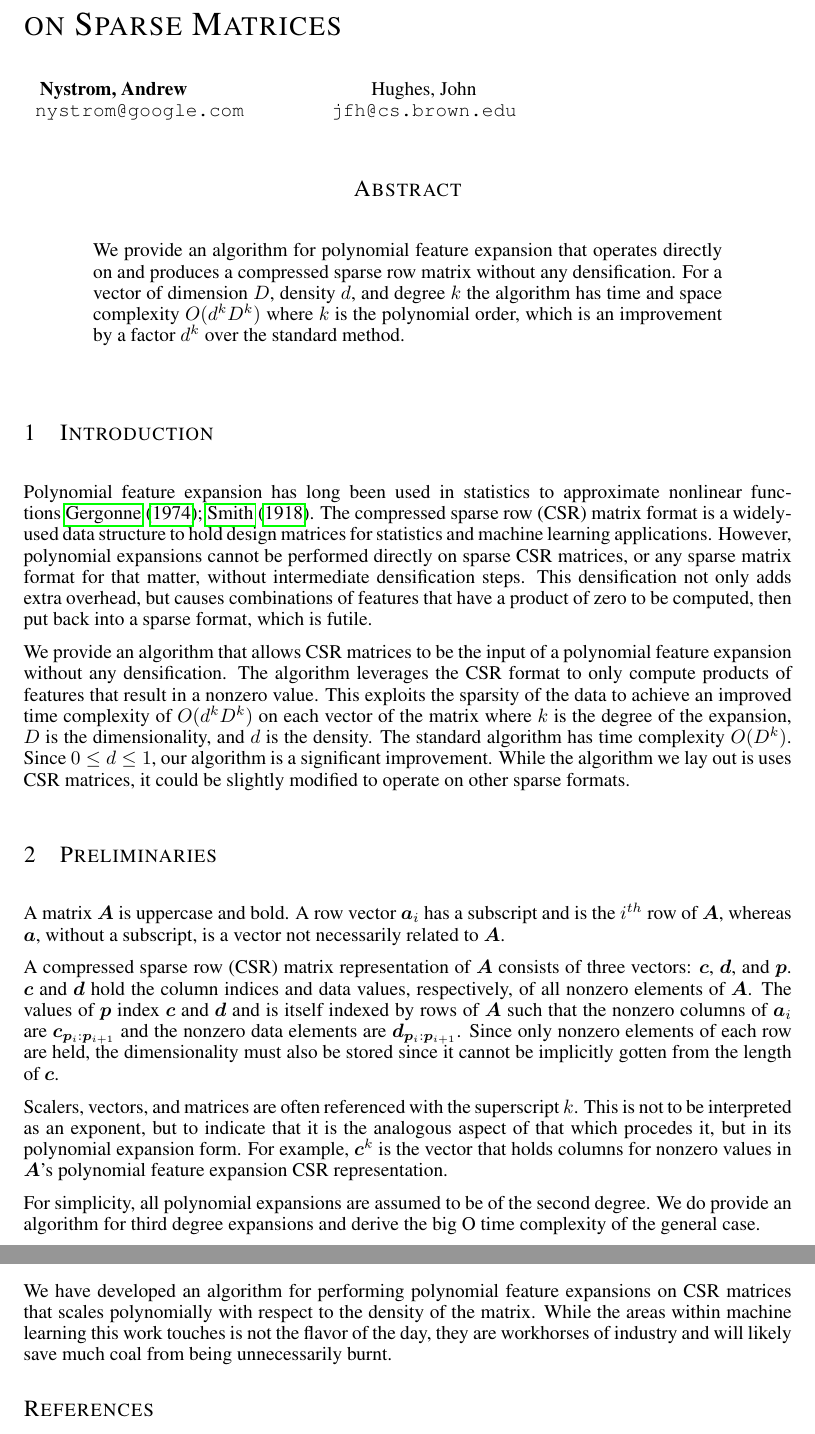
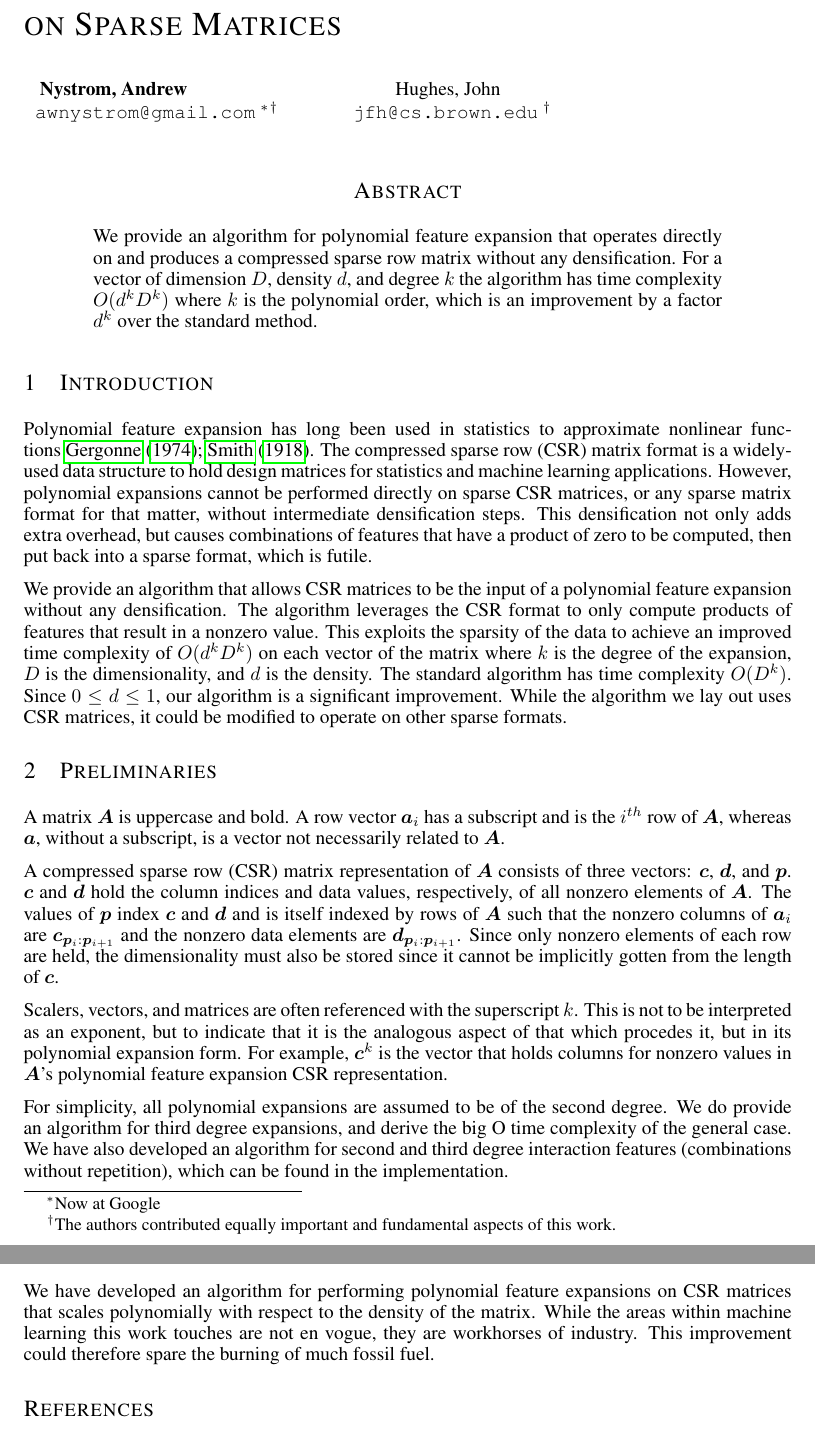
Before and after one commit to AWNystrom/SparseInteraction, a LaTeX paper (paper/Final/sparse_poly.tex): two parts of pages 1 and 6 of 6, joined at a grey line, cut so that both start at the same text. Compiled offline with pdfLaTeX.

Commit message:
typos and minor changes

```diff
--- a/paper/Final/sparse_poly.tex
+++ b/paper/Final/sparse_poly.tex
@@ -4,6 +4,7 @@
 \usepackage{bm}
 \usepackage{clrscode3e}
 \usepackage{float}
+\usepackage{footmisc}
 \usepackage{mathtools}
 
 %icrl 2017
@@ -27,12 +28,19 @@
 %\texttt{jfh@cs.brown.edu} \\
 %}
 
+\newcommand*\samethanks[1][\value{footnote}]{\footnotemark[#1]}
+\renewcommand{\thefootnote}{\fnsymbol{thanks}}
+
 \author{
   Nystrom, Andrew \\
-  \texttt{nystrom@google.com}
+  \texttt{awnystrom@gmail.com}
+  \thanks{Now at Google}
+  \
+  \thanks{The authors contributed equally important and fundamental aspects of this work.}
   \and
   Hughes, John \\
   \texttt{jfh@cs.brown.edu}
+  \footnotemark[2]
 }
 
 % The \author macro works with any number of authors. There are two commands
@@ -53,7 +61,7 @@
 
 \begin{abstract}
 We provide an algorithm for polynomial feature expansion that operates directly on and produces a compressed sparse row matrix without any densification.
-For a vector of dimension $D$, density $d$, and degree $k$ the algorithm has time and space complexity $O(d^kD^k)$ where $k$ is the polynomial order, which is an improvement by a factor $d^k$ over the standard method.
+For a vector of dimension $D$, density $d$, and degree $k$ the algorithm has time complexity $O(d^kD^k)$ where $k$ is the polynomial order, which is an improvement by a factor $d^k$ over the standard method.
 \end{abstract}
 
 \section{Introduction}
@@ -68,7 +76,7 @@ The algorithm leverages the CSR format to only compute products of features that
 This exploits the sparsity of the data to achieve an improved time complexity of $O(d^kD^k)$ on each vector of the matrix where $k$ is the degree of the expansion, $D$ is the dimensionality, and $d$ is the density.
 The standard algorithm has time complexity $O(D^k)$.
 Since $0 \le d \le 1$, our algorithm is a significant improvement.
-While the algorithm we lay out is uses CSR matrices, it could be slightly modified to operate on other sparse formats.
+While the algorithm we lay out uses CSR matrices, it could be modified to operate on other sparse formats.
 
 \section{Preliminaries}
 A matrix $\bm{A}$ is uppercase and bold.
@@ -84,7 +92,8 @@ This is not to be interpreted as an exponent, but to indicate that it is the ana
 For example, $\bm{c}^k$ is the vector that holds columns for nonzero values in $\bm{A}$'s polynomial feature expansion CSR representation.
 
 For simplicity, all polynomial expansions are assumed to be of the second degree.
-We do provide an algorithm for third degree expansions and derive the big O time complexity of the general case.
+We do provide an algorithm for third degree expansions, and derive the big O time complexity of the general case.
+We have also developed an algorithm for second and third degree interaction features (combinations without repetition), which can be found in the implementation.
 
 \section{Motivation}
 In this section, an algorithm for computing polynomial feature expansions on dense matrices will be given.
@@ -279,7 +289,8 @@ What matters is that the time of our algorithm increases quadratically with resp
 
 \section{Conclusion}
 We have developed an algorithm for performing polynomial feature expansions on CSR matrices that scales polynomially with respect to the density of the matrix.
-While the areas within machine learning this work touches is not the flavor of the day, they are workhorses of industry and will likely save much coal from being unnecessarily burnt.
+While the areas within machine learning this work touches are not en vogue, they are workhorses of industry.
+This improvement could therefore spare the burning of much fossil fuel.
 
 \bibliography{sparse_poly}
 \bibliographystyle{iclr2017_conference}
```
Also changed, not shown: paper/Final/sparse_poly.pdf, paper/Final/sparse_poly.tex (13 more changed lines).
